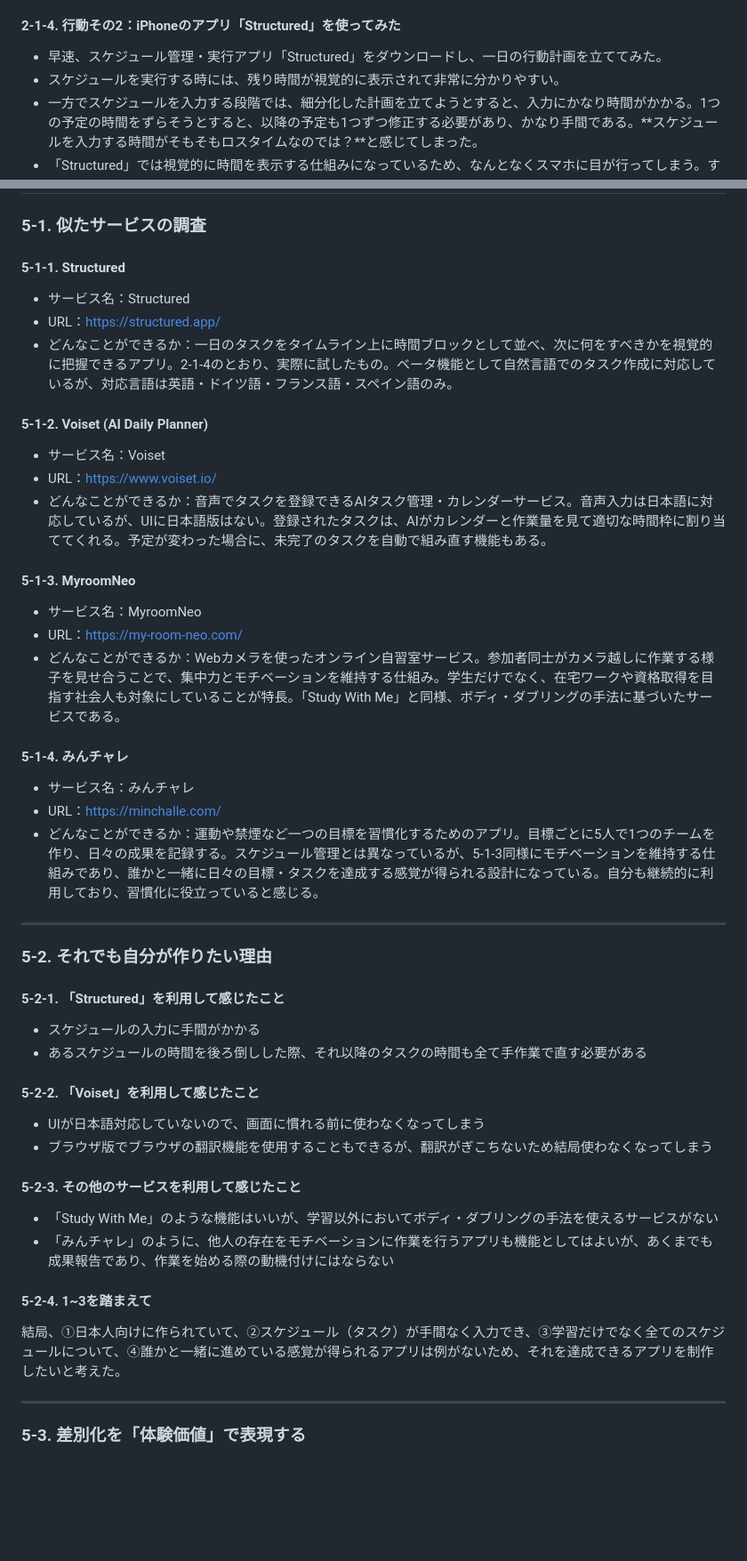
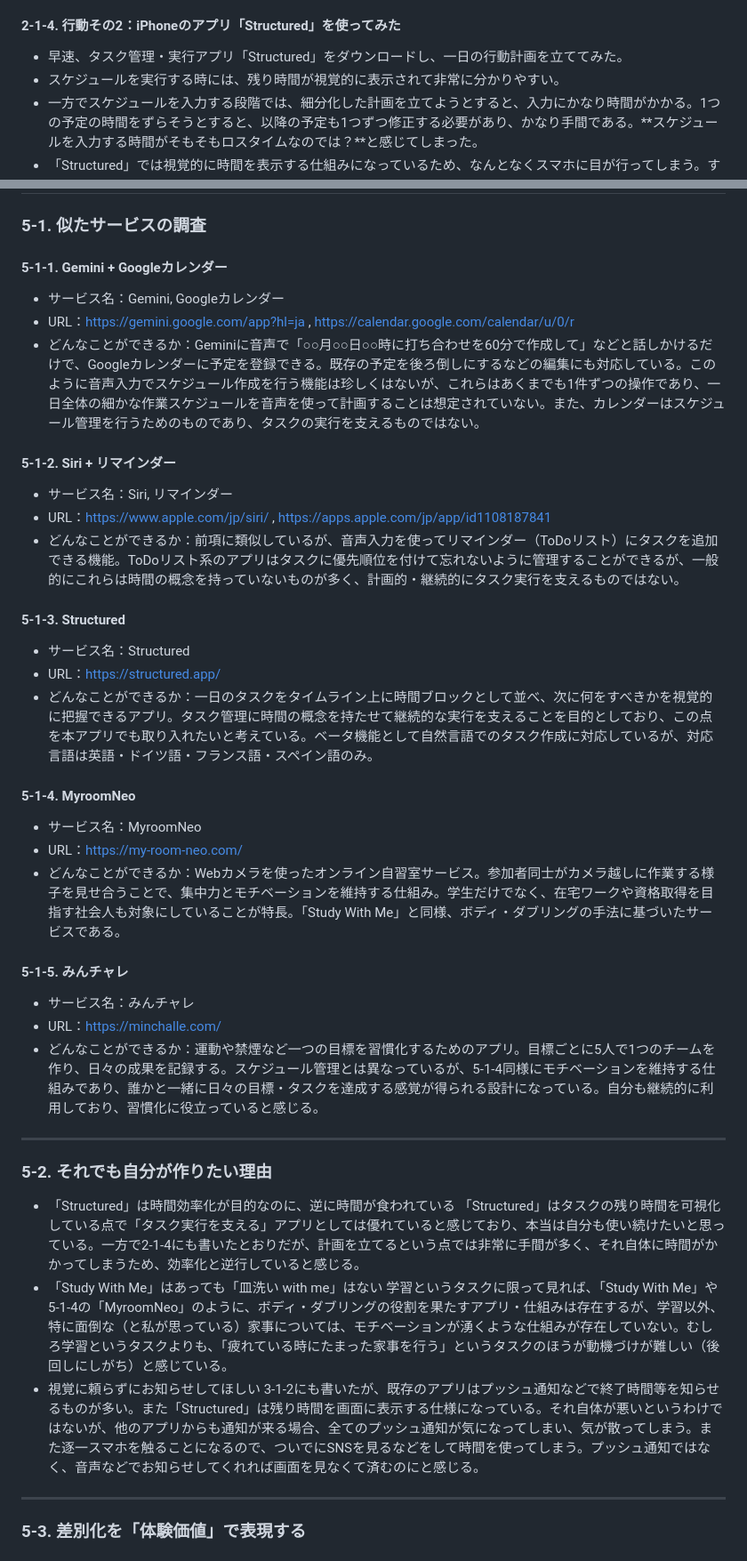
Before and after one commit to ae-ohagi2428/voice-schedule-app, a Markdown page: README.md, 2 parts joined by grey strips. Shown at 89% size. Rendered like a GitHub page; blank space fills up the shorter version.

```diff
--- a/README.md
+++ b/README.md
@@ -24,7 +24,7 @@
 - 著者が実践している、非常に細分化されたスケジュールが示されている。仕事のタスクだけでなく、スマホゲームをやったりSNSを更新するといった行動まで時間を設け、ルーティン化している。
 → ここまで細分化した計画を立てて実行するのは難しいが、**計画に沿って行動すれば時間を効率的に使える**ことが分かった。
 #### 2-1-4. 行動その2：iPhoneのアプリ「Structured」を使ってみた
-- 早速、スケジュール管理・実行アプリ「Structured」をダウンロードし、一日の行動計画を立ててみた。
+- 早速、タスク管理・実行アプリ「Structured」をダウンロードし、一日の行動計画を立ててみた。
 - スケジュールを実行する時には、残り時間が視覚的に表示されて非常に分かりやすい。
 - 一方でスケジュールを入力する段階では、細分化した計画を立てようとすると、入力にかなり時間がかかる。1つの予定の時間をずらそうとすると、以降の予定も1つずつ修正する必要があり、かなり手間である。**スケジュールを入力する時間がそもそもロスタイムなのでは？**と感じてしまった。
 - 「Structured」では視覚的に時間を表示する仕組みになっているため、なんとなくスマホに目が行ってしまう。すると、**他のアプリの通知も気になってしまい、集中できない**と感じた。
@@ -129,37 +129,36 @@
 
 ## 5. 既存サービス・競合調査
 ### 5-1. 似たサービスの調査
-#### 5-1-1. Structured
+#### 5-1-1. Gemini + Googleカレンダー
+- サービス名：Gemini, Googleカレンダー
+- URL：https://gemini.google.com/app?hl=ja , https://calendar.google.com/calendar/u/0/r
+- どんなことができるか：Geminiに音声で「○○月○○日○○時に打ち合わせを60分で作成して」などと話しかけるだけで、Googleカレンダーに予定を登録できる。既存の予定を後ろ倒しにするなどの編集にも対応している。このように音声入力でスケジュール作成を行う機能は珍しくはないが、これらはあくまでも1件ずつの操作であり、一日全体の細かな作業スケジュールを音声を使って計画することは想定されていない。また、カレンダーはスケジュール管理を行うためのものであり、タスクの実行を支えるものではない。
+#### 5-1-2. Siri + リマインダー
+- サービス名：Siri, リマインダー
+- URL：https://www.apple.com/jp/siri/ , https://apps.apple.com/jp/app/id1108187841
+- どんなことができるか：前項に類似しているが、音声入力を使ってリマインダー（ToDoリスト）にタスクを追加できる機能。ToDoリスト系のアプリはタスクに優先順位を付けて忘れないように管理することができるが、一般的にこれらは時間の概念を持っていないものが多く、計画的・継続的にタスク実行を支えるものではない。
+#### 5-1-3. Structured
 - サービス名：Structured
 - URL：https://structured.app/
-- どんなことができるか：一日のタスクをタイムライン上に時間ブロックとして並べ、次に何をすべきかを視覚的に把握できるアプリ。2-1-4のとおり、実際に試したもの。ベータ機能として自然言語でのタスク作成に対応しているが、対応言語は英語・ドイツ語・フランス語・スペイン語のみ。
-#### 5-1-2. Voiset (AI Daily Planner)
-- サービス名：Voiset
-- URL：https://www.voiset.io/
-- どんなことができるか：音声でタスクを登録できるAIタスク管理・カレンダーサービス。音声入力は日本語に対応しているが、UIに日本語版はない。登録されたタスクは、AIがカレンダーと作業量を見て適切な時間枠に割り当ててくれる。予定が変わった場合に、未完了のタスクを自動で組み直す機能もある。
-#### 5-1-3. MyroomNeo
+- どんなことができるか：一日のタスクをタイムライン上に時間ブロックとして並べ、次に何をすべきかを視覚的に把握できるアプリ。タスク管理に時間の概念を持たせて継続的な実行を支えることを目的としており、この点を本アプリでも取り入れたいと考えている。ベータ機能として自然言語でのタスク作成に対応しているが、対応言語は英語・ドイツ語・フランス語・スペイン語のみ。
+#### 5-1-4. MyroomNeo
 - サービス名：MyroomNeo
 - URL：https://my-room-neo.com/
 - どんなことができるか：Webカメラを使ったオンライン自習室サービス。参加者同士がカメラ越しに作業する様子を見せ合うことで、集中力とモチベーションを維持する仕組み。学生だけでなく、在宅ワークや資格取得を目指す社会人も対象にしていることが特長。「Study With Me」と同様、ボディ・ダブリングの手法に基づいたサービスである。
-#### 5-1-4. みんチャレ
+#### 5-1-5. みんチャレ
 - サービス名：みんチャレ
 - URL：https://minchalle.com/
-- どんなことができるか：運動や禁煙など一つの目標を習慣化するためのアプリ。目標ごとに5人で1つのチームを作り、日々の成果を記録する。スケジュール管理とは異なっているが、5-1-3同様にモチベーションを維持する仕組みであり、誰かと一緒に日々の目標・タスクを達成する感覚が得られる設計になっている。自分も継続的に利用しており、習慣化に役立っていると感じる。
+- どんなことができるか：運動や禁煙など一つの目標を習慣化するためのアプリ。目標ごとに5人で1つのチームを作り、日々の成果を記録する。スケジュール管理とは異なっているが、5-1-4同様にモチベーションを維持する仕組みであり、誰かと一緒に日々の目標・タスクを達成する感覚が得られる設計になっている。自分も継続的に利用しており、習慣化に役立っていると感じる。
 
 ---
 
 ### 5-2. それでも自分が作りたい理由
-#### 5-2-1. 「Structured」を利用して感じたこと
-- スケジュールの入力に手間がかかる
-- あるスケジュールの時間を後ろ倒しした際、それ以降のタスクの時間も全て手作業で直す必要がある
-#### 5-2-2. 「Voiset」を利用して感じたこと
-- UIが日本語対応していないので、画面に慣れる前に使わなくなってしまう
-- ブラウザ版でブラウザの翻訳機能を使用することもできるが、翻訳がぎこちないため結局使わなくなってしまう
-#### 5-2-3. その他のサービスを利用して感じたこと
-- 「Study With Me」のような機能はいいが、学習以外においてボディ・ダブリングの手法を使えるサービスがない
-- 「みんチャレ」のように、他人の存在をモチベーションに作業を行うアプリも機能としてはよいが、あくまでも成果報告であり、作業を始める際の動機付けにはならない
-#### 5-2-4. 1~3を踏まえて
-結局、①日本人向けに作られていて、②スケジュール（タスク）が手間なく入力でき、③学習だけでなく全てのスケジュールについて、④誰かと一緒に進めている感覚が得られるアプリは例がないため、それを達成できるアプリを制作したいと考えた。
+- 「Structured」は時間効率化が目的なのに、逆に時間が食われている
+「Structured」はタスクの残り時間を可視化している点で「タスク実行を支える」アプリとしては優れていると感じており、本当は自分も使い続けたいと思っている。一方で2-1-4にも書いたとおりだが、計画を立てるという点では非常に手間が多く、それ自体に時間がかかってしまうため、効率化と逆行していると感じる。
+- 「Study With Me」はあっても「皿洗い with me」はない
+学習というタスクに限って見れば、「Study With Me」や5-1-4の「MyroomNeo」のように、ボディ・ダブリングの役割を果たすアプリ・仕組みは存在するが、学習以外、特に面倒な（と私が思っている）家事については、モチベーションが湧くような仕組みが存在していない。むしろ学習というタスクよりも、「疲れている時にたまった家事を行う」というタスクのほうが動機づけが難しい（後回しにしがち）と感じている。
+- 視覚に頼らずにお知らせしてほしい
+3-1-2にも書いたが、既存のアプリはプッシュ通知などで終了時間等を知らせるものが多い。また「Structured」は残り時間を画面に表示する仕様になっている。それ自体が悪いというわけではないが、他のアプリからも通知が来る場合、全てのプッシュ通知が気になってしまい、気が散ってしまう。また逐一スマホを触ることになるので、ついでにSNSを見るなどをして時間を使ってしまう。プッシュ通知ではなく、音声などでお知らせしてくれれば画面を見なくて済むのにと感じる。
 
 ---
 
```
Also changed, not shown: other parts of README.md (+17 -12 lines).
